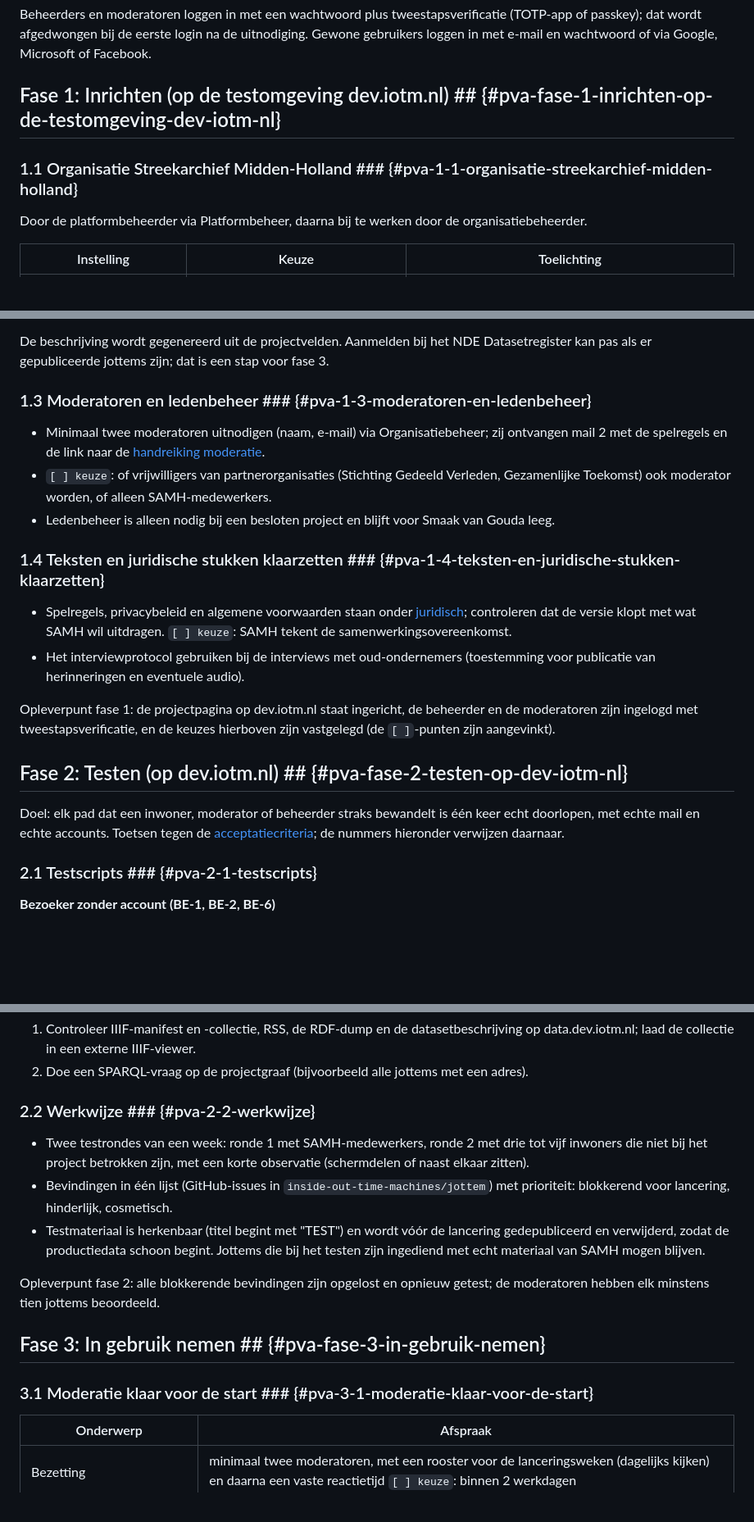
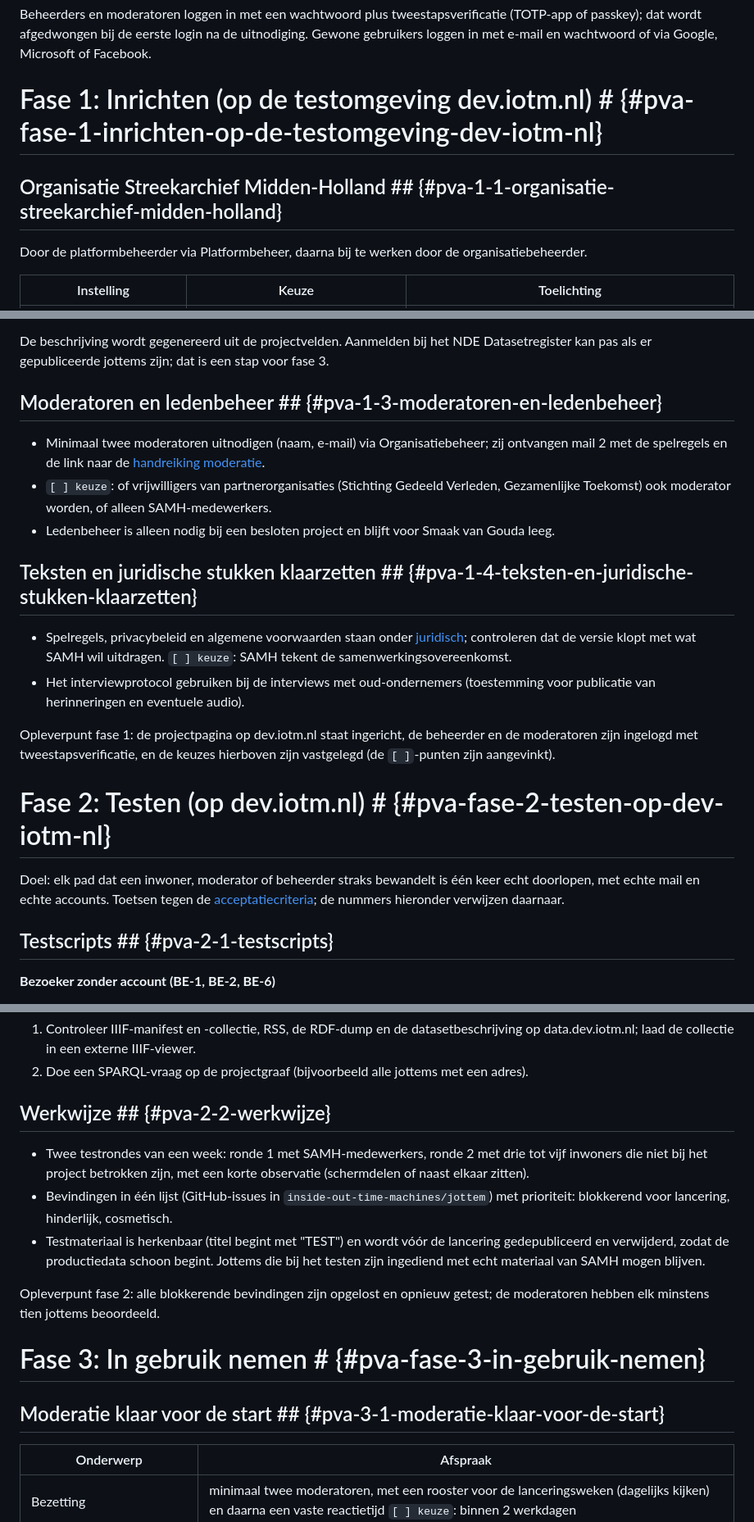
Before and after one commit to inside-out-time-machines/design, a Markdown page: planvanaanpak-smaakvangouda.md, 3 parts joined by grey strips. Shown at 82% size. Drawn GitHub-style; blank space fills up the shorter version.

Commit message:
Plan van aanpak Smaak van Gouda: kopniveaus voor de inhoudsopgave, nummering door Bikeshed

```diff
--- a/planvanaanpak-smaakvangouda.md
+++ b/planvanaanpak-smaakvangouda.md
@@ -30,9 +30,9 @@ Beheerders en moderatoren loggen in met een wachtwoord plus tweestapsverificatie
 (TOTP-app of passkey); dat wordt afgedwongen bij de eerste login na de uitnodiging.
 Gewone gebruikers loggen in met e-mail en wachtwoord of via Google, Microsoft of Facebook.
 
-## Fase 1: Inrichten (op de testomgeving dev.iotm.nl) ## {#pva-fase-1-inrichten-op-de-testomgeving-dev-iotm-nl}
+# Fase 1: Inrichten (op de testomgeving dev.iotm.nl) # {#pva-fase-1-inrichten-op-de-testomgeving-dev-iotm-nl}
 
-### 1.1 Organisatie Streekarchief Midden-Holland ### {#pva-1-1-organisatie-streekarchief-midden-holland}
+## Organisatie Streekarchief Midden-Holland ## {#pva-1-1-organisatie-streekarchief-midden-holland}
 
 Door de platformbeheerder via Platformbeheer, daarna bij te werken door de
 organisatiebeheerder.
@@ -102,7 +102,7 @@ Door de organisatiebeheerder via Organisatiebeheer, Bewerken.
 De beschrijving wordt gegenereerd uit de projectvelden. Aanmelden bij het NDE
 Datasetregister kan pas als er gepubliceerde jottems zijn; dat is een stap voor fase 3.
 
-### 1.3 Moderatoren en ledenbeheer ### {#pva-1-3-moderatoren-en-ledenbeheer}
+## Moderatoren en ledenbeheer ## {#pva-1-3-moderatoren-en-ledenbeheer}
 
 * Minimaal twee moderatoren uitnodigen (naam, e-mail) via Organisatiebeheer; zij
     ontvangen mail 2 met de spelregels en de link naar de
@@ -111,7 +111,7 @@ Datasetregister kan pas als er gepubliceerde jottems zijn; dat is een stap voor
     Gezamenlijke Toekomst) ook moderator worden, of alleen SAMH-medewerkers.
 * Ledenbeheer is alleen nodig bij een besloten project en blijft voor Smaak van Gouda leeg.
 
-### 1.4 Teksten en juridische stukken klaarzetten ### {#pva-1-4-teksten-en-juridische-stukken-klaarzetten}
+## Teksten en juridische stukken klaarzetten ## {#pva-1-4-teksten-en-juridische-stukken-klaarzetten}
 
 * Spelregels, privacybeleid en algemene voorwaarden staan onder
     [juridisch](https://design.iotm.nl/juridisch/); controleren dat de versie klopt met
@@ -123,13 +123,13 @@ Opleverpunt fase 1: de projectpagina op dev.iotm.nl staat ingericht, de beheerde
 moderatoren zijn ingelogd met tweestapsverificatie, en de keuzes hierboven zijn
 vastgelegd (de `[ ]`-punten zijn aangevinkt).
 
-## Fase 2: Testen (op dev.iotm.nl) ## {#pva-fase-2-testen-op-dev-iotm-nl}
+# Fase 2: Testen (op dev.iotm.nl) # {#pva-fase-2-testen-op-dev-iotm-nl}
 
 Doel: elk pad dat een inwoner, moderator of beheerder straks bewandelt is één keer
 echt doorlopen, met echte mail en echte accounts. Toetsen tegen de
 [acceptatiecriteria](./#acceptatiecriteria); de nummers hieronder verwijzen daarnaar.
 
-### 2.1 Testscripts ### {#pva-2-1-testscripts}
+## Testscripts ## {#pva-2-1-testscripts}
 
 **Bezoeker zonder account (BE-1, BE-2, BE-6)**
 
@@ -185,7 +185,7 @@ echt doorlopen, met echte mail en echte accounts. Toetsen tegen de
     op data.dev.iotm.nl; laad de collectie in een externe IIIF-viewer.
 2. Doe een SPARQL-vraag op de projectgraaf (bijvoorbeeld alle jottems met een adres).
 
-### 2.2 Werkwijze ### {#pva-2-2-werkwijze}
+## Werkwijze ## {#pva-2-2-werkwijze}
 
 * Twee testrondes van een week: ronde 1 met SAMH-medewerkers, ronde 2 met drie tot
     vijf inwoners die niet bij het project betrokken zijn, met een korte
@@ -199,9 +199,9 @@ echt doorlopen, met echte mail en echte accounts. Toetsen tegen de
 Opleverpunt fase 2: alle blokkerende bevindingen zijn opgelost en opnieuw getest; de
 moderatoren hebben elk minstens tien jottems beoordeeld.
 
-## Fase 3: In gebruik nemen ## {#pva-fase-3-in-gebruik-nemen}
+# Fase 3: In gebruik nemen # {#pva-fase-3-in-gebruik-nemen}
 
-### 3.1 Moderatie klaar voor de start ### {#pva-3-1-moderatie-klaar-voor-de-start}
+## Moderatie klaar voor de start ## {#pva-3-1-moderatie-klaar-voor-de-start}
 
 <table class="data">
 <thead>
```
Also changed, not shown: other parts of planvanaanpak-smaakvangouda.md (+9 -9 lines).
